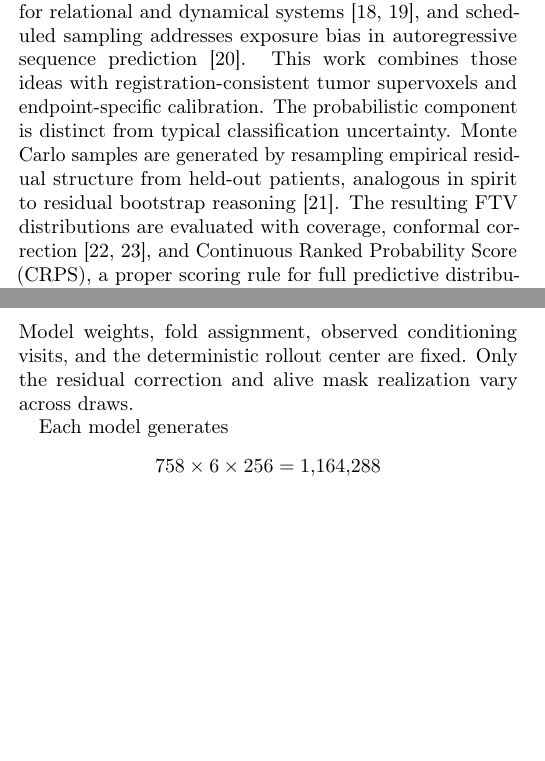
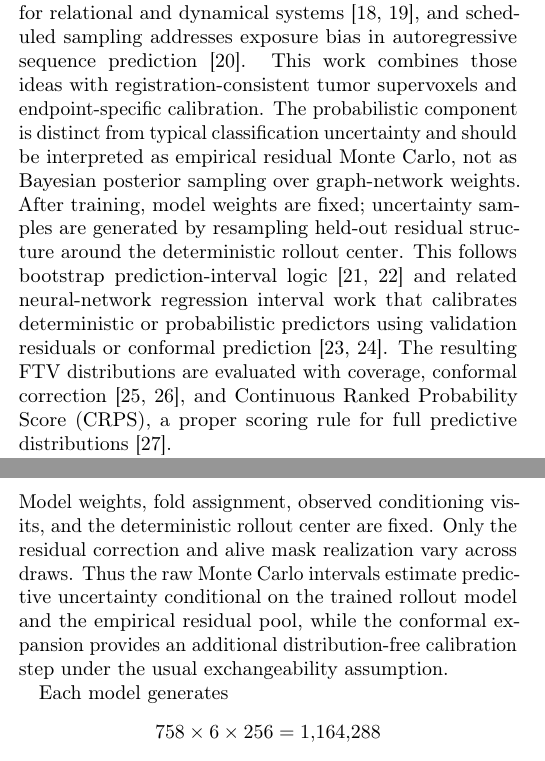
Before and after one commit to mirisr/breast-dce-mri-graph-rollouts, a LaTeX paper (paper/main.tex): two parts of the columns of pages 2 and 3 of 9, joined at a grey line, cut so that both start at the same text, the shorter picture padded with empty space. Compiled offline with pdfLaTeX.

Commit message:
Refine manuscript uncertainty framing

```diff
--- a/paper/main.tex
+++ b/paper/main.tex
@@ -37,6 +37,9 @@ Iris Seaman\\
 \and
 Tamer Oraby\\
 \href{mailto:tamer.oraby@utrgv.edu}{tamer.oraby@utrgv.edu}
+\and
+Murad Moqbel\\
+\href{mailto:murad.moqbel@utrgv.edu}{murad.moqbel@utrgv.edu}
 }
 
 \date{}
@@ -182,12 +185,18 @@ scheduled sampling addresses exposure bias in autoregressive sequence
 prediction \citep{bengio2015scheduled}. This work combines those ideas with
 registration-consistent tumor supervoxels and endpoint-specific calibration.
 The probabilistic component is distinct from typical classification
-uncertainty. Monte Carlo samples are generated by resampling empirical residual
-structure from held-out patients, analogous in spirit to residual bootstrap
-reasoning \citep{efron1993bootstrap}. The resulting FTV distributions are
-evaluated with coverage, conformal correction \citep{angelopoulos2021conformal,
-romano2019cqr}, and Continuous Ranked Probability Score (CRPS), a proper
-scoring rule for full predictive distributions \citep{gneiting2007proper}.
+uncertainty and should be interpreted as empirical residual Monte Carlo, not as
+Bayesian posterior sampling over graph-network weights. After training, model
+weights are fixed; uncertainty samples are generated by resampling held-out
+residual structure around the deterministic rollout center. This follows
+bootstrap prediction-interval logic \citep{efron1993bootstrap,
+heskes1996practical} and related neural-network regression interval work that
+calibrates deterministic or probabilistic predictors using validation residuals
+or conformal prediction \citep{papadopoulos2011reliable,kuleshov2018accurate}.
+The resulting FTV distributions are evaluated with coverage, conformal
+correction \citep{angelopoulos2021conformal,romano2019cqr}, and Continuous
+Ranked Probability Score (CRPS), a proper scoring rule for full predictive
+distributions \citep{gneiting2007proper}.
 
 The contribution is the combined system: a registration-consistent graph
 rollout calibrated to endpoint-level FTV and alive burden, with patient-level
@@ -340,7 +349,10 @@ components from this calibration pool:
 \end{itemize}
 Model weights, fold assignment, observed conditioning visits, and the
 deterministic rollout center are fixed. Only the residual correction and alive
-mask realization vary across draws.
+mask realization vary across draws. Thus the raw Monte Carlo intervals estimate
+predictive uncertainty conditional on the trained rollout model and the
+empirical residual pool, while the conformal expansion provides an additional
+distribution-free calibration step under the usual exchangeability assumption.
 
 Each model generates
 \[
```
Also changed, not shown: paper/references.bib (+30 -1 lines), paper/bio_ftv020_mc_manuscript.pdf.
